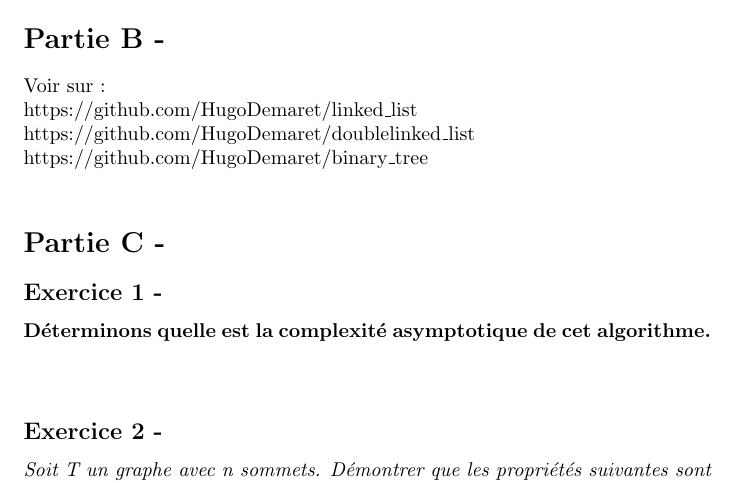
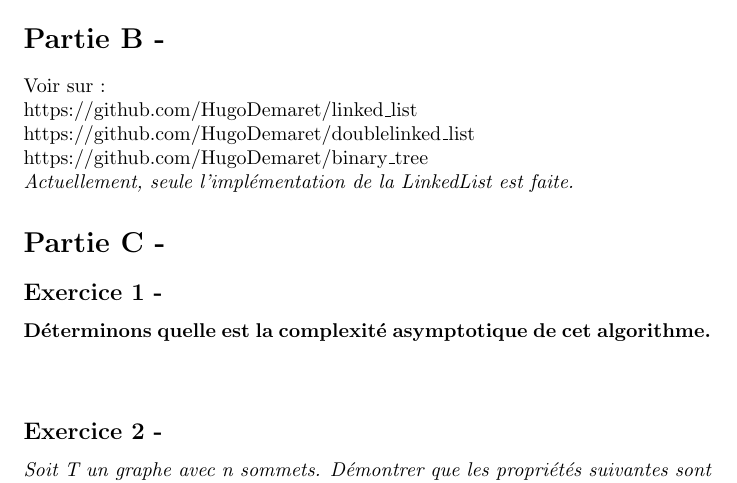
Before and after one commit to HugoDemaret/algo_avanC, a LaTeX document (TP01/td01.tex): part of page 3 of 7, cut so that both start at the same text. Compiled offline with pdfLaTeX.

```diff
--- a/TP01/td01.tex
+++ b/TP01/td01.tex
@@ -108,6 +108,7 @@
 	https://github.com/HugoDemaret/linked\_list\\
 	https://github.com/HugoDemaret/doublelinked\_list\\
 	https://github.com/HugoDemaret/binary\_tree\\
+	\textit{Actuellement, seule l'implémentation de la LinkedList est faite.}
 
 \section*{Partie C -}
 \subsection*{Exercice 1 -}
```
Also changed, not shown: TP01/td01.pdf, 3 other files.
